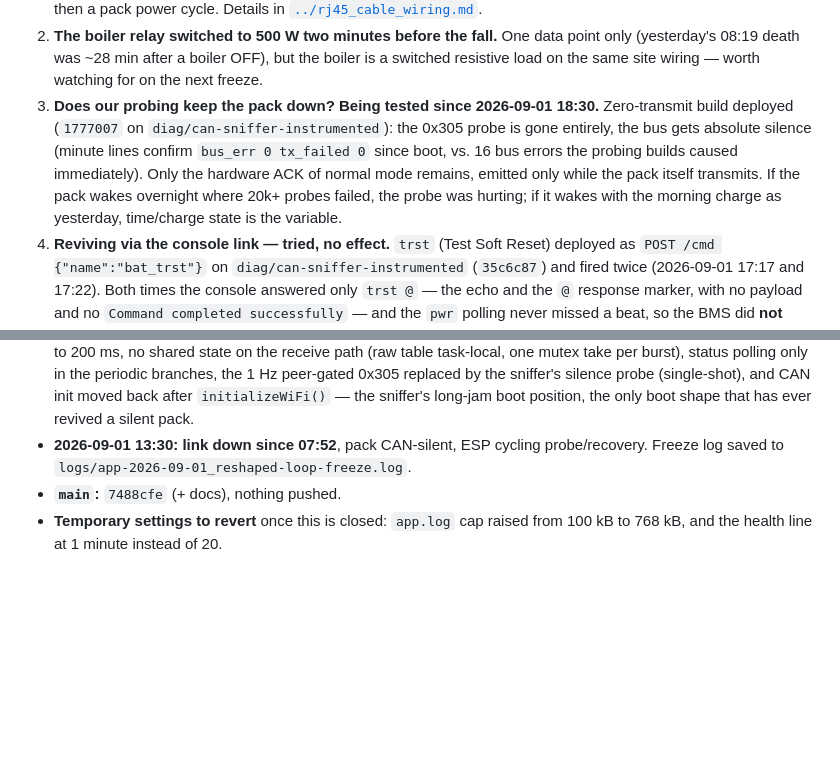
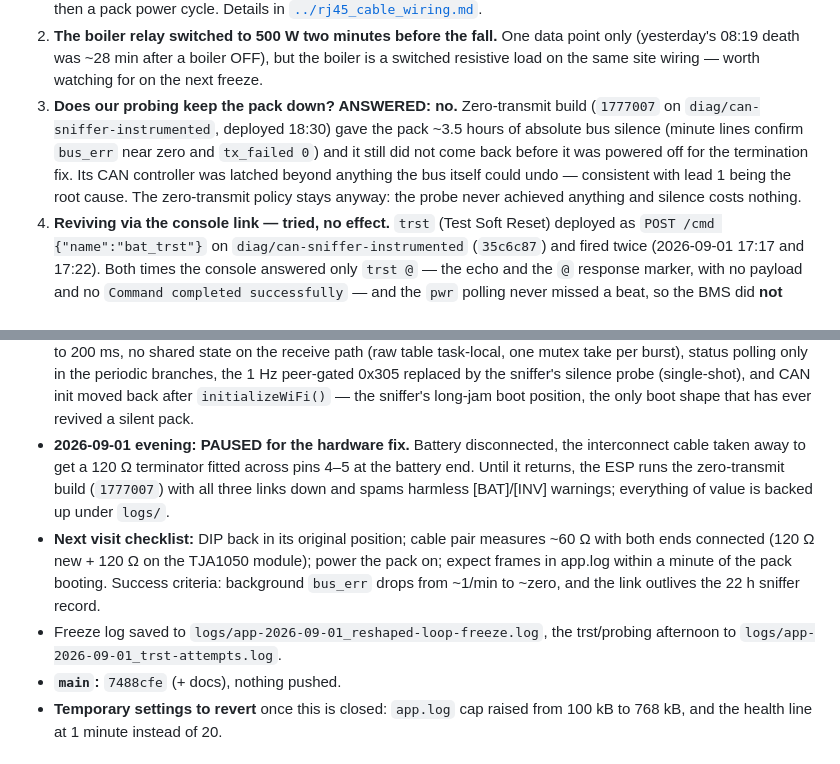
Before and after one commit to pavelchuchma/mps-inverter-controller, a Markdown page: doc/todo/002-can-link-freezes-under-main-firmware.md, 2 parts joined by grey strips. Drawn GitHub-style; blank space fills up the shorter version.

Commit message:
Pause todo 002 for the termination fix; record that silence alone did not revive the pack
Co-Authored-By: Claude Fable 5 <noreply@anthropic.com>

```diff
--- a/doc/todo/002-can-link-freezes-under-main-firmware.md
+++ b/doc/todo/002-can-link-freezes-under-main-firmware.md
@@ -196,15 +196,14 @@ Open leads, roughly in order:
    data point only (yesterday's 08:19 death was ~28 min after a boiler OFF),
    but the boiler is a switched resistive load on the same site wiring —
    worth watching for on the next freeze.
-3. **Does our probing keep the pack down? Being tested since 2026-09-01
-   18:30.** Zero-transmit build deployed (`1777007` on
-   `diag/can-sniffer-instrumented`): the 0x305 probe is gone entirely, the
-   bus gets absolute silence (minute lines confirm `bus_err 0 tx_failed 0`
-   since boot, vs. 16 bus errors the probing builds caused immediately).
-   Only the hardware ACK of normal mode remains, emitted only while the
-   pack itself transmits. If the pack wakes overnight where 20k+ probes
-   failed, the probe was hurting; if it wakes with the morning charge as
-   yesterday, time/charge state is the variable.
+3. **Does our probing keep the pack down? ANSWERED: no.** Zero-transmit
+   build (`1777007` on `diag/can-sniffer-instrumented`, deployed 18:30)
+   gave the pack ~3.5 hours of absolute bus silence (minute lines confirm
+   `bus_err` near zero and `tx_failed 0`) and it still did not come back
+   before it was powered off for the termination fix. Its CAN controller
+   was latched beyond anything the bus itself could undo — consistent with
+   lead 1 being the root cause. The zero-transmit policy stays anyway: the
+   probe never achieved anything and silence costs nothing.
 4. **Reviving via the console link — tried, no effect.** `trst` (Test Soft
    Reset) deployed as `POST /cmd {"name":"bat_trst"}` on
    `diag/can-sniffer-instrumented` (`35c6c87`) and fired twice (2026-09-01
@@ -237,9 +236,19 @@ variable is still unknown.
   by the sniffer's silence probe (single-shot), and CAN init moved back after
   `initializeWiFi()` — the sniffer's long-jam boot position, the only boot
   shape that has ever revived a silent pack.
-- **2026-09-01 13:30: link down since 07:52**, pack CAN-silent, ESP cycling
-  probe/recovery. Freeze log saved to
-  `logs/app-2026-09-01_reshaped-loop-freeze.log`.
+- **2026-09-01 evening: PAUSED for the hardware fix.** Battery disconnected,
+  the interconnect cable taken away to get a 120 Ω terminator fitted across
+  pins 4–5 at the battery end. Until it returns, the ESP runs the
+  zero-transmit build (`1777007`) with all three links down and spams
+  harmless [BAT]/[INV] warnings; everything of value is backed up under
+  `logs/`.
+- **Next visit checklist:** DIP back in its original position; cable pair
+  measures ~60 Ω with both ends connected (120 Ω new + 120 Ω on the TJA1050
+  module); power the pack on; expect frames in app.log within a minute of
+  the pack booting. Success criteria: background `bus_err` drops from ~1/min
+  to ~zero, and the link outlives the 22 h sniffer record.
+- Freeze log saved to `logs/app-2026-09-01_reshaped-loop-freeze.log`, the
+  trst/probing afternoon to `logs/app-2026-09-01_trst-attempts.log`.
 - **`main`:** `7488cfe` (+ docs), nothing pushed.
 - **Temporary settings to revert** once this is closed: `app.log` cap raised
   from 100 kB to 768 kB, and the health line at 1 minute instead of 20.
```
